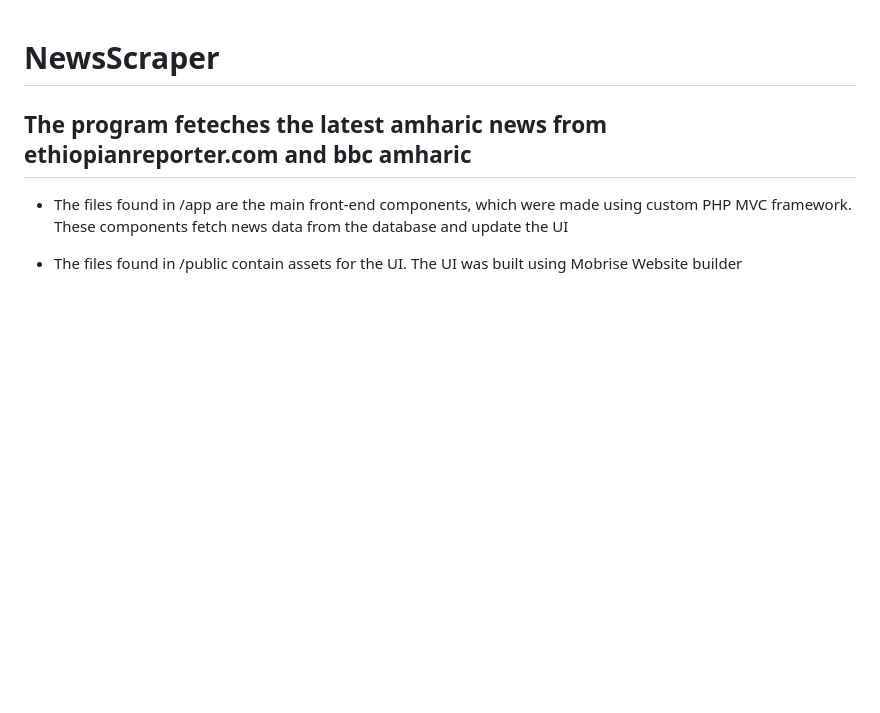
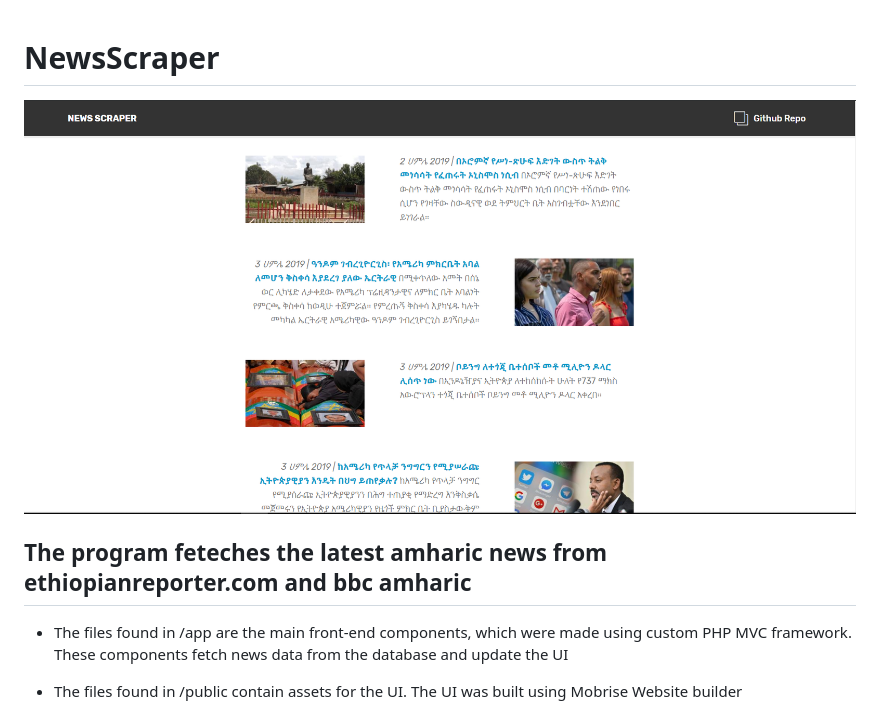
Before and after one commit to abel-tefera/NewsScraper, a Markdown page: Readme.md, the part around the change. Rendered like a GitHub page; pictures changed too: public/Scraper.PNG (added); blank space fills up the shorter version.

Commit message:
Image

```diff
--- a/Readme.md
+++ b/Readme.md
@@ -1,5 +1,5 @@
 # NewsScraper
-
+![Screenshot](public/Scraper.PNG)
 ## The program feteches the latest amharic news from ethiopianreporter.com and bbc amharic
 
 - The files found in /app are the main front-end components, which were made
```
